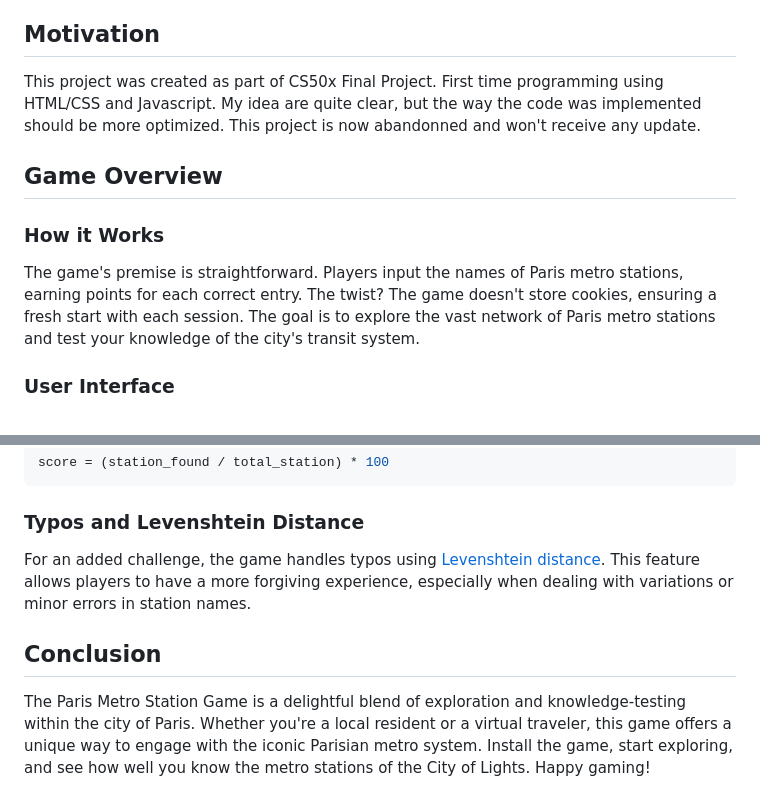
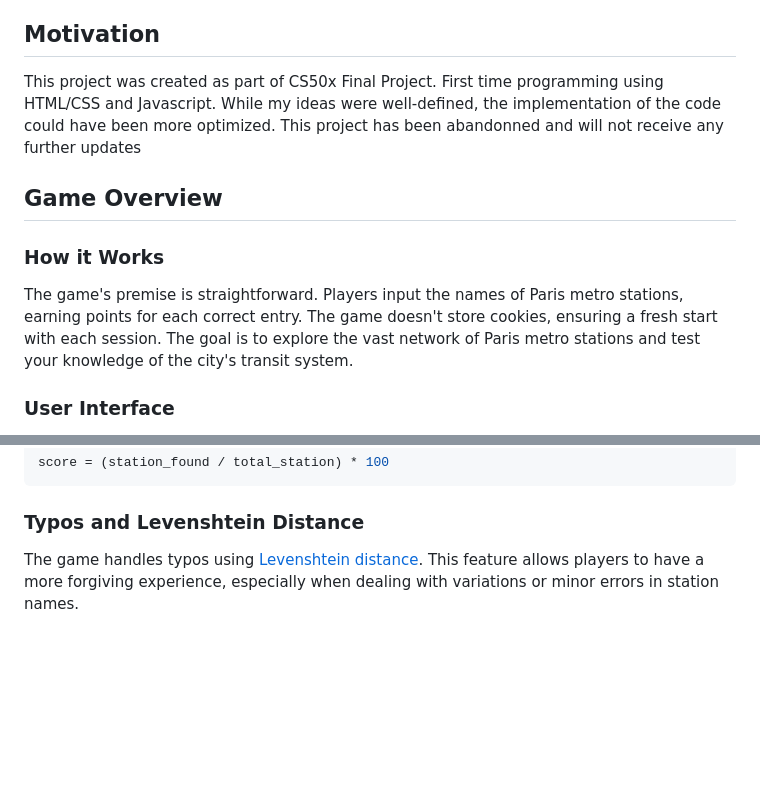
Before and after one commit to zhngstl/MetroParisMemory, a Markdown page: README.md, 2 parts joined by grey strips. Drawn GitHub-style; blank space fills up the shorter version.

Commit message:
Fix: Grammar

```diff
--- a/README.md
+++ b/README.md
@@ -5,13 +5,13 @@
 Exploring the vibrant city of Paris just became an engaging challenge with the Paris Metro Station Game. Drawing inspiration from popular memory games like [Memory Pour Paris](https://memory.pour.paris/) and [Name SF Streets](https://carvin.github.io/sf-street-names/), this web app transforms the exploration of Parisian metro stations into an exciting gaming experience.
 
 ## Motivation
-This project was created as part of CS50x Final Project. First time programming using HTML/CSS and Javascript. My idea are quite clear, but the way the code was implemented should be more optimized. This project is now abandonned and won't receive any update.
+This project was created as part of CS50x Final Project. First time programming using HTML/CSS and Javascript. While my ideas were well-defined, the implementation of the code could have been more optimized. This project has been abandonned and will not receive any further updates
 
 ## Game Overview
 
 ### How it Works
 
-The game's premise is straightforward. Players input the names of Paris metro stations, earning points for each correct entry. The twist? The game doesn't store cookies, ensuring a fresh start with each session. The goal is to explore the vast network of Paris metro stations and test your knowledge of the city's transit system.
+The game's premise is straightforward. Players input the names of Paris metro stations, earning points for each correct entry. The game doesn't store cookies, ensuring a fresh start with each session. The goal is to explore the vast network of Paris metro stations and test your knowledge of the city's transit system.
 
 ### User Interface
 
@@ -96,8 +96,4 @@ score = (station_found / total_station) * 100
 
 ### Typos and Levenshtein Distance
 
-For an added challenge, the game handles typos using [Levenshtein distance](https://en.wikipedia.org/wiki/Levenshtein_distance). This feature allows players to have a more forgiving experience, especially when dealing with variations or minor errors in station names.
-
-## Conclusion
-
-The Paris Metro Station Game is a delightful blend of exploration and knowledge-testing within the city of Paris. Whether you're a local resident or a virtual traveler, this game offers a unique way to engage with the iconic Parisian metro system. Install the game, start exploring, and see how well you know the metro stations of the City of Lights. Happy gaming!
+The game handles typos using [Levenshtein distance](https://en.wikipedia.org/wiki/Levenshtein_distance). This feature allows players to have a more forgiving experience, especially when dealing with variations or minor errors in station names.
```
